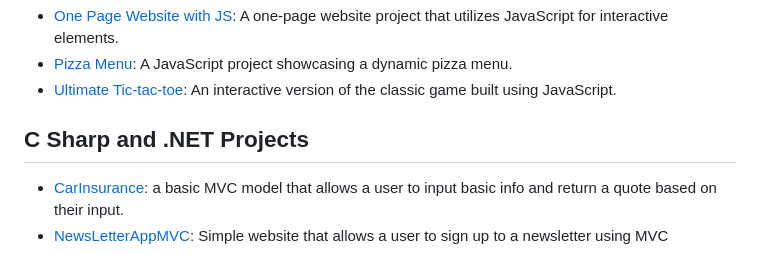
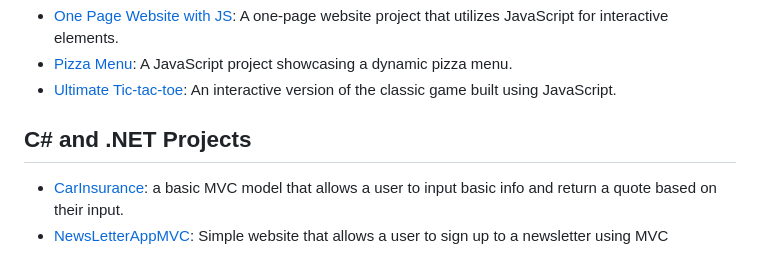
Before and after one commit to UbiRed/UbiRed.github.io, a Markdown page: README.md, the part around the change printed below. Rendered like a GitHub page.

```diff
--- a/README.md
+++ b/README.md
@@ -34,7 +34,7 @@ Welcome to my portfolio website! This website showcases my work as a junior full
    - [Pizza Menu](sites/Pizza_Project): A JavaScript project showcasing a dynamic pizza menu.
    - [Ultimate Tic-tac-toe](sites/Tic-Tac-Toe): An interactive version of the classic game built using JavaScript.
 
-## C Sharp and .NET Projects
+## C# and .NET Projects
 
    - [CarInsurance](sites/CarInsurance): a basic MVC model that allows a user to input basic info and return a quote based on their input.
    - [NewsLetterAppMVC](sites/NewsLetterAppMVC): Simple website that allows a user to sign up to a newsletter using MVC
```
Also changed, not shown: other parts of README.md (+1 -1 lines).
